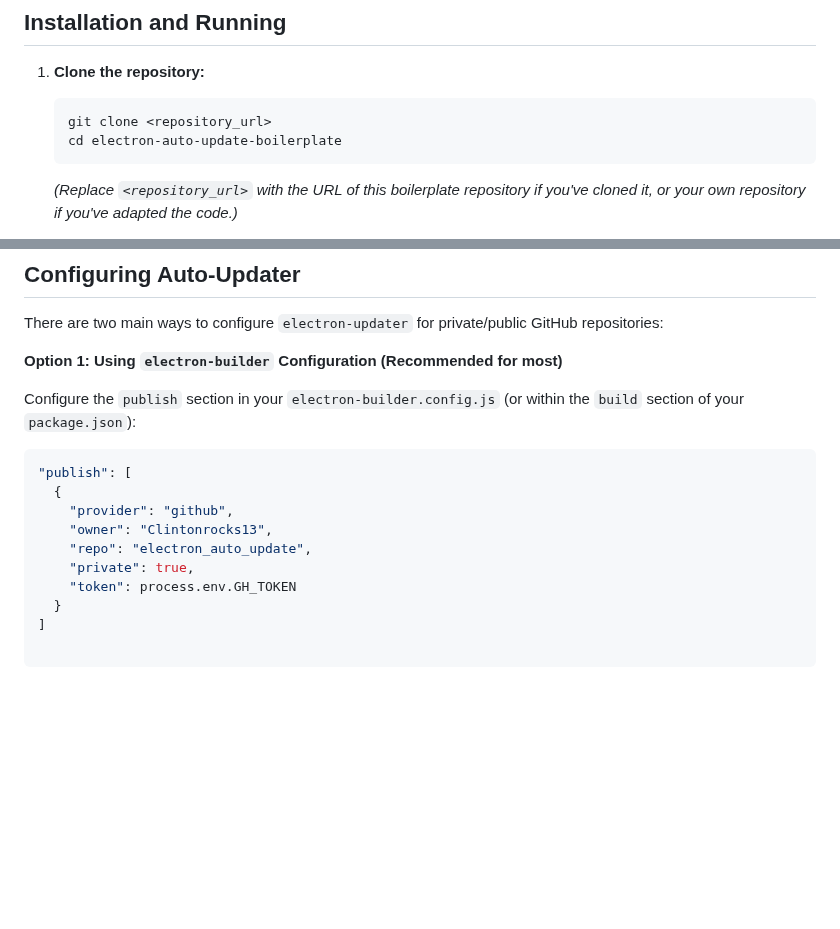
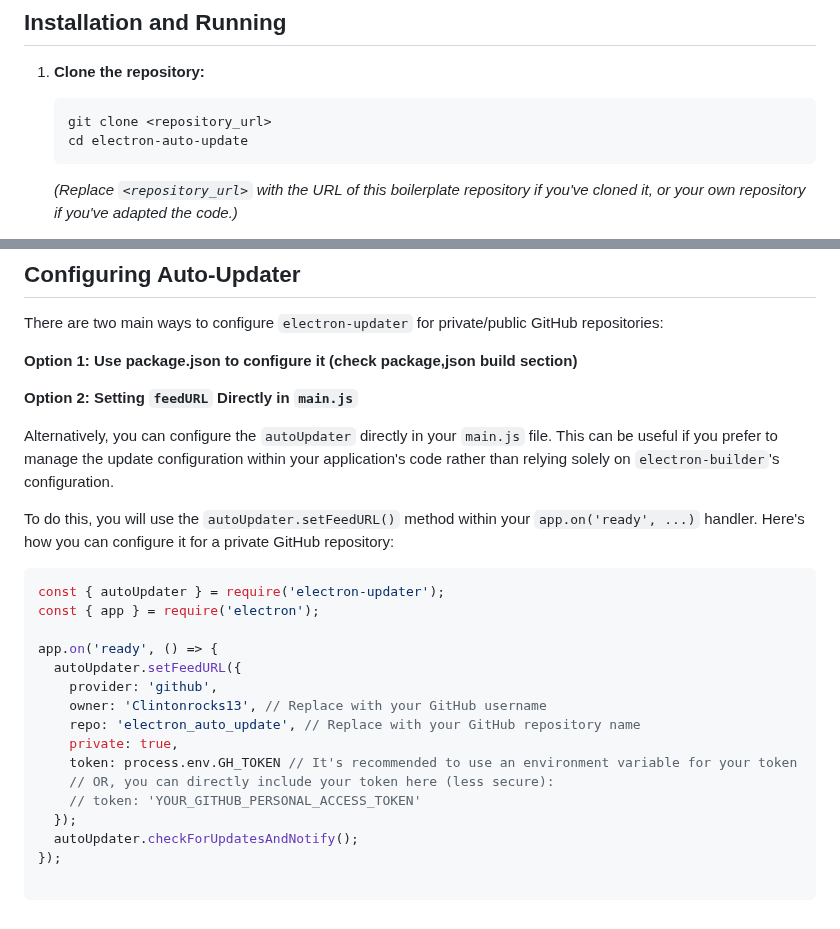
Before and after one commit to Clintonrocks13/electron_auto_update, a Markdown page: Readme.md, 2 parts joined by grey strips. Drawn GitHub-style; blank space fills up the shorter version.

````diff
--- a/Readme.md
+++ b/Readme.md
@@ -34,7 +34,7 @@ Before you can run and test the auto-update functionality, you need to set up a
 1.  **Clone the repository:**
     ```bash
     git clone <repository_url>
-    cd electron-auto-update-boilerplate
+    cd electron-auto-update
     ```
     *(Replace `<repository_url>` with the URL of this boilerplate repository if you've cloned it, or your own repository if you've adapted the code.)*
 
@@ -79,17 +79,27 @@ Before you can run and test the auto-update functionality, you need to set up a
 
 There are two main ways to configure `electron-updater` for private/public GitHub repositories:
 
-**Option 1: Using `electron-builder` Configuration (Recommended for most)**
+**Option 1: Use package.json to configure it (check package,json build section)**
 
-Configure the `publish` section in your `electron-builder.config.js` (or within the `build` section of your `package.json`):
+**Option 2: Setting `feedURL` Directly in `main.js`**
 
-```json
-"publish": [
-  {
-    "provider": "github",
-    "owner": "Clintonrocks13",
-    "repo": "electron_auto_update",
-    "private": true,
-    "token": process.env.GH_TOKEN
-  }
-]
+Alternatively, you can configure the `autoUpdater` directly in your `main.js` file. This can be useful if you prefer to manage the update configuration within your application's code rather than relying solely on `electron-builder`'s configuration.
+
+To do this, you will use the `autoUpdater.setFeedURL()` method within your `app.on('ready', ...)` handler. Here's how you can configure it for a private GitHub repository:
+
+```javascript
+const { autoUpdater } = require('electron-updater');
+const { app } = require('electron');
+
+app.on('ready', () => {
+  autoUpdater.setFeedURL({
+    provider: 'github',
+    owner: 'Clintonrocks13', // Replace with your GitHub username
+    repo: 'electron_auto_update', // Replace with your GitHub repository name
+    private: true,
+    token: process.env.GH_TOKEN // It's recommended to use an environment variable for your token
+    // OR, you can directly include your token here (less secure):
+    // token: 'YOUR_GITHUB_PERSONAL_ACCESS_TOKEN'
+  });
+  autoUpdater.checkForUpdatesAndNotify();
+});
````
